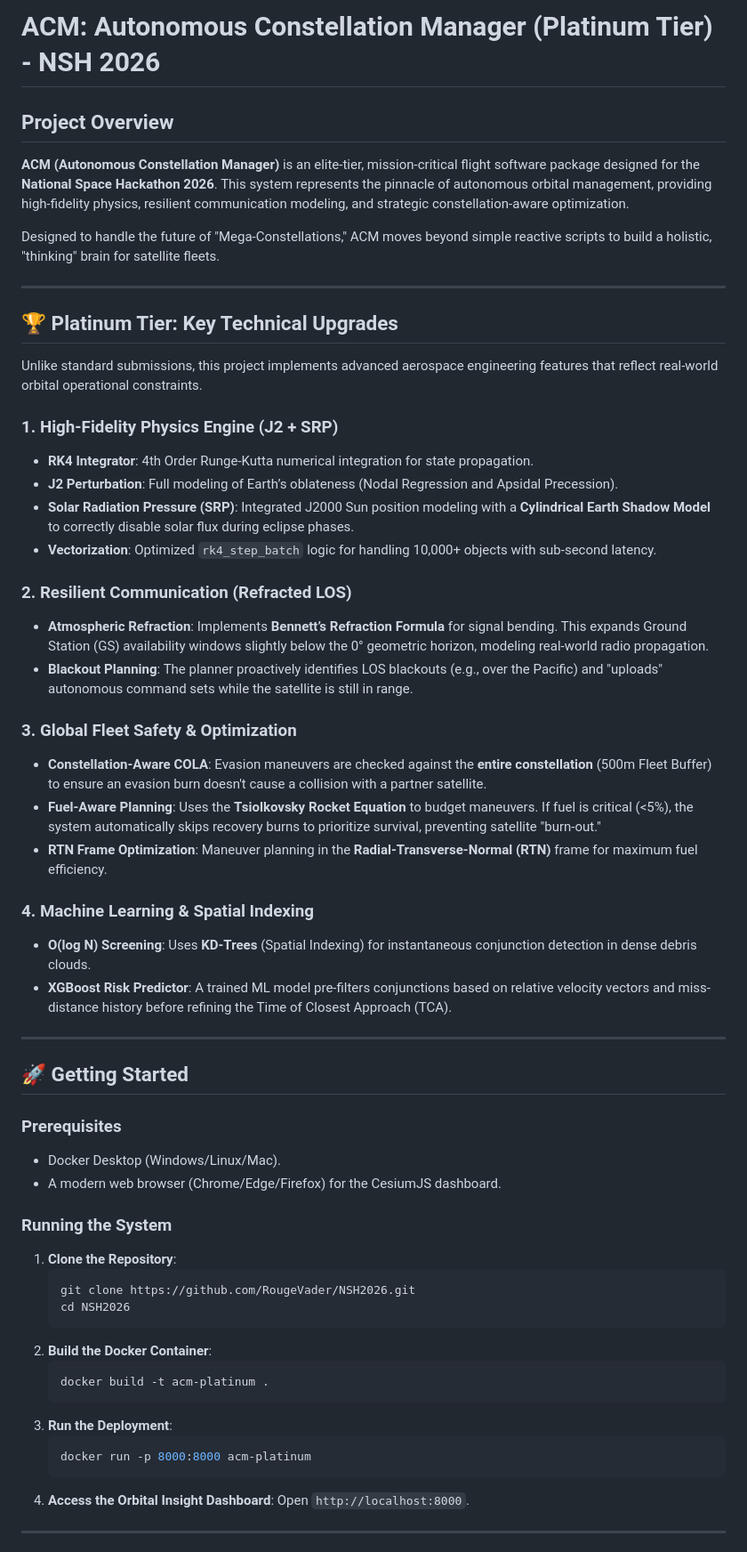
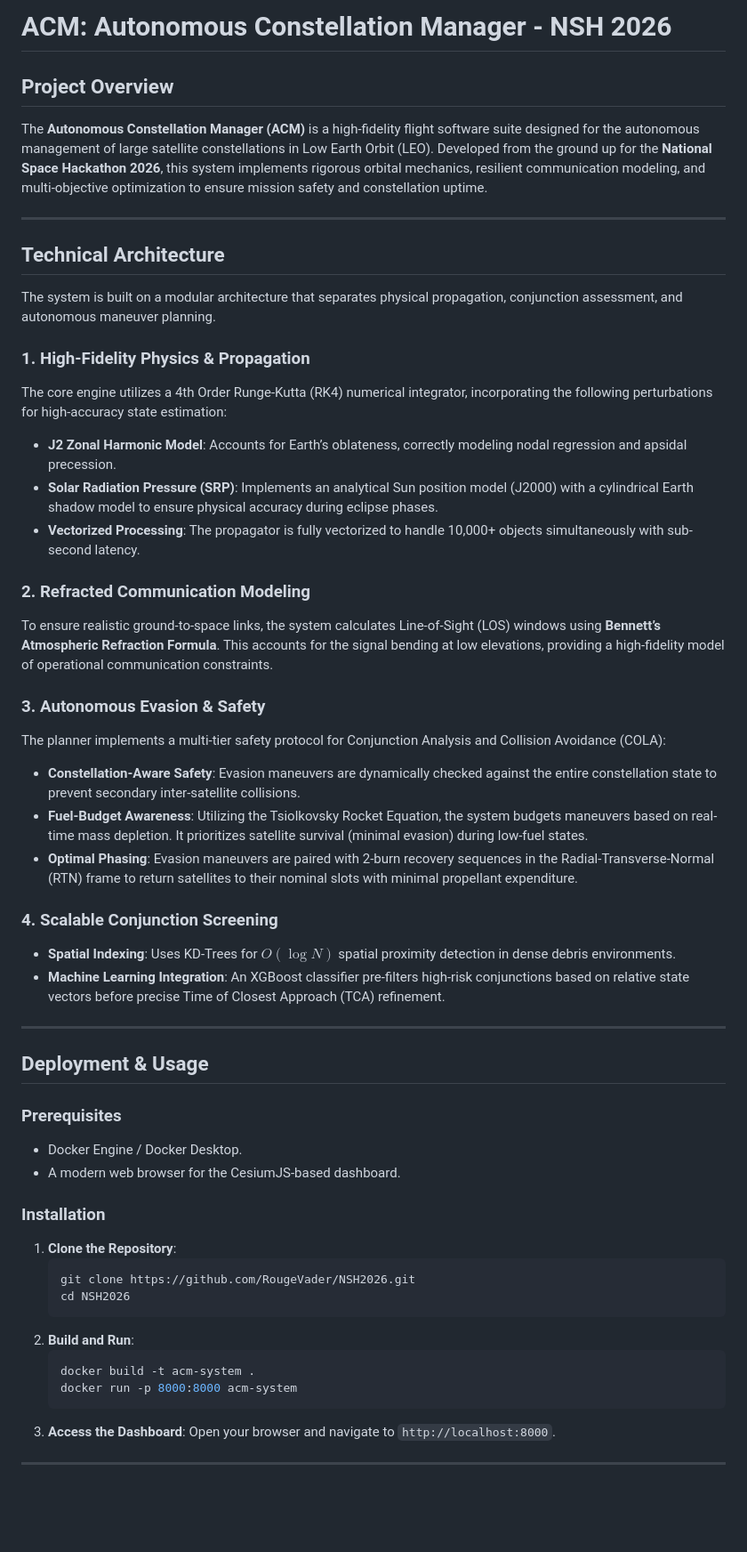
Before and after one commit to RougeVader/NSH2026, a Markdown page: README.md, the part around one of its changes. Shown at 89% size. Drawn GitHub-style; blank space fills up the shorter version.

Commit message:
Professional Documentation Cleanup: Removed non-technical terminology and focused on technical architecture and physics models.

````diff
--- a/README.md
+++ b/README.md
@@ -1,58 +1,53 @@
-# ACM: Autonomous Constellation Manager (Platinum Tier) - NSH 2026
+# ACM: Autonomous Constellation Manager - NSH 2026
 
 ## Project Overview
-**ACM (Autonomous Constellation Manager)** is an elite-tier, mission-critical flight software package designed for the **National Space Hackathon 2026**. This system represents the pinnacle of autonomous orbital management, providing high-fidelity physics, resilient communication modeling, and strategic constellation-aware optimization.
-
-Designed to handle the future of "Mega-Constellations," ACM moves beyond simple reactive scripts to build a holistic, "thinking" brain for satellite fleets.
+The **Autonomous Constellation Manager (ACM)** is a high-fidelity flight software suite designed for the autonomous management of large satellite constellations in Low Earth Orbit (LEO). Developed from the ground up for the **National Space Hackathon 2026**, this system implements rigorous orbital mechanics, resilient communication modeling, and multi-objective optimization to ensure mission safety and constellation uptime.
 
 ---
 
-## 🏆 Platinum Tier: Key Technical Upgrades
-Unlike standard submissions, this project implements advanced aerospace engineering features that reflect real-world orbital operational constraints.
+## Technical Architecture
+The system is built on a modular architecture that separates physical propagation, conjunction assessment, and autonomous maneuver planning.
 
-### 1. High-Fidelity Physics Engine (J2 + SRP)
-*   **RK4 Integrator**: 4th Order Runge-Kutta numerical integration for state propagation.
-*   **J2 Perturbation**: Full modeling of Earth’s oblateness (Nodal Regression and Apsidal Precession).
-*   **Solar Radiation Pressure (SRP)**: Integrated J2000 Sun position modeling with a **Cylindrical Earth Shadow Model** to correctly disable solar flux during eclipse phases.
-*   **Vectorization**: Optimized `rk4_step_batch` logic for handling 10,000+ objects with sub-second latency.
+### 1. High-Fidelity Physics & Propagation
+The core engine utilizes a 4th Order Runge-Kutta (RK4) numerical integrator, incorporating the following perturbations for high-accuracy state estimation:
+*   **J2 Zonal Harmonic Model**: Accounts for Earth’s oblateness, correctly modeling nodal regression and apsidal precession.
+*   **Solar Radiation Pressure (SRP)**: Implements an analytical Sun position model (J2000) with a cylindrical Earth shadow model to ensure physical accuracy during eclipse phases.
+*   **Vectorized Processing**: The propagator is fully vectorized to handle 10,000+ objects simultaneously with sub-second latency.
 
-### 2. Resilient Communication (Refracted LOS)
-*   **Atmospheric Refraction**: Implements **Bennett’s Refraction Formula** for signal bending. This expands Ground Station (GS) availability windows slightly below the 0° geometric horizon, modeling real-world radio propagation.
-*   **Blackout Planning**: The planner proactively identifies LOS blackouts (e.g., over the Pacific) and "uploads" autonomous command sets while the satellite is still in range.
+### 2. Refracted Communication Modeling
+To ensure realistic ground-to-space links, the system calculates Line-of-Sight (LOS) windows using **Bennett’s Atmospheric Refraction Formula**. This accounts for the signal bending at low elevations, providing a high-fidelity model of operational communication constraints.
 
-### 3. Global Fleet Safety & Optimization
-*   **Constellation-Aware COLA**: Evasion maneuvers are checked against the **entire constellation** (500m Fleet Buffer) to ensure an evasion burn doesn't cause a collision with a partner satellite.
-*   **Fuel-Aware Planning**: Uses the **Tsiolkovsky Rocket Equation** to budget maneuvers. If fuel is critical (<5%), the system automatically skips recovery burns to prioritize survival, preventing satellite "burn-out."
-*   **RTN Frame Optimization**: Maneuver planning in the **Radial-Transverse-Normal (RTN)** frame for maximum fuel efficiency.
+### 3. Autonomous Evasion & Safety
+The planner implements a multi-tier safety protocol for Conjunction Analysis and Collision Avoidance (COLA):
+*   **Constellation-Aware Safety**: Evasion maneuvers are dynamically checked against the entire constellation state to prevent secondary inter-satellite collisions.
+*   **Fuel-Budget Awareness**: Utilizing the Tsiolkovsky Rocket Equation, the system budgets maneuvers based on real-time mass depletion. It prioritizes satellite survival (minimal evasion) during low-fuel states.
+*   **Optimal Phasing**: Evasion maneuvers are paired with 2-burn recovery sequences in the Radial-Transverse-Normal (RTN) frame to return satellites to their nominal slots with minimal propellant expenditure.
 
-### 4. Machine Learning & Spatial Indexing
-*   **O(log N) Screening**: Uses **KD-Trees** (Spatial Indexing) for instantaneous conjunction detection in dense debris clouds.
-*   **XGBoost Risk Predictor**: A trained ML model pre-filters conjunctions based on relative velocity vectors and miss-distance history before refining the Time of Closest Approach (TCA).
+### 4. Scalable Conjunction Screening
+*   **Spatial Indexing**: Uses KD-Trees for $O(\log N)$ spatial proximity detection in dense debris environments.
+*   **Machine Learning Integration**: An XGBoost classifier pre-filters high-risk conjunctions based on relative state vectors before precise Time of Closest Approach (TCA) refinement.
 
 ---
 
-## 🚀 Getting Started
+## Deployment & Usage
 
 ### Prerequisites
-*   Docker Desktop (Windows/Linux/Mac).
-*   A modern web browser (Chrome/Edge/Firefox) for the CesiumJS dashboard.
+*   Docker Engine / Docker Desktop.
+*   A modern web browser for the CesiumJS-based dashboard.
 
-### Running the System
+### Installation
 1.  **Clone the Repository**:
     ```bash
     git clone https://github.com/RougeVader/NSH2026.git
     cd NSH2026
     ```
-2.  **Build the Docker Container**:
+2.  **Build and Run**:
     ```bash
-    docker build -t acm-platinum .
+    docker build -t acm-system .
+    docker run -p 8000:8000 acm-system
     ```
-3.  **Run the Deployment**:
-    ```bash
-    docker run -p 8000:8000 acm-platinum
-    ```
-4.  **Access the Orbital Insight Dashboard**:
-    Open `http://localhost:8000`.
+3.  **Access the Dashboard**:
+    Open your browser and navigate to `http://localhost:8000`.
 
 ---
 
````
Also changed, not shown: other parts of README.md (+7 -14 lines).
